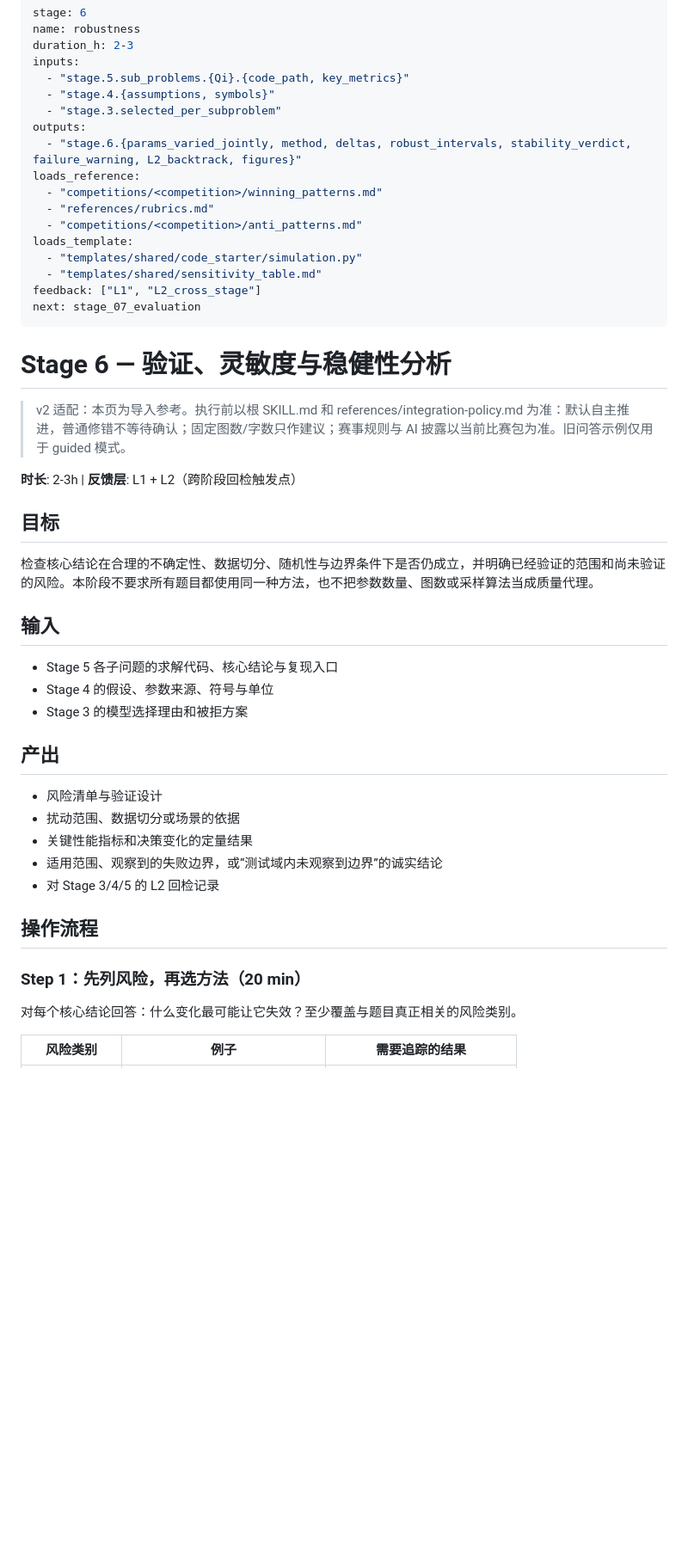
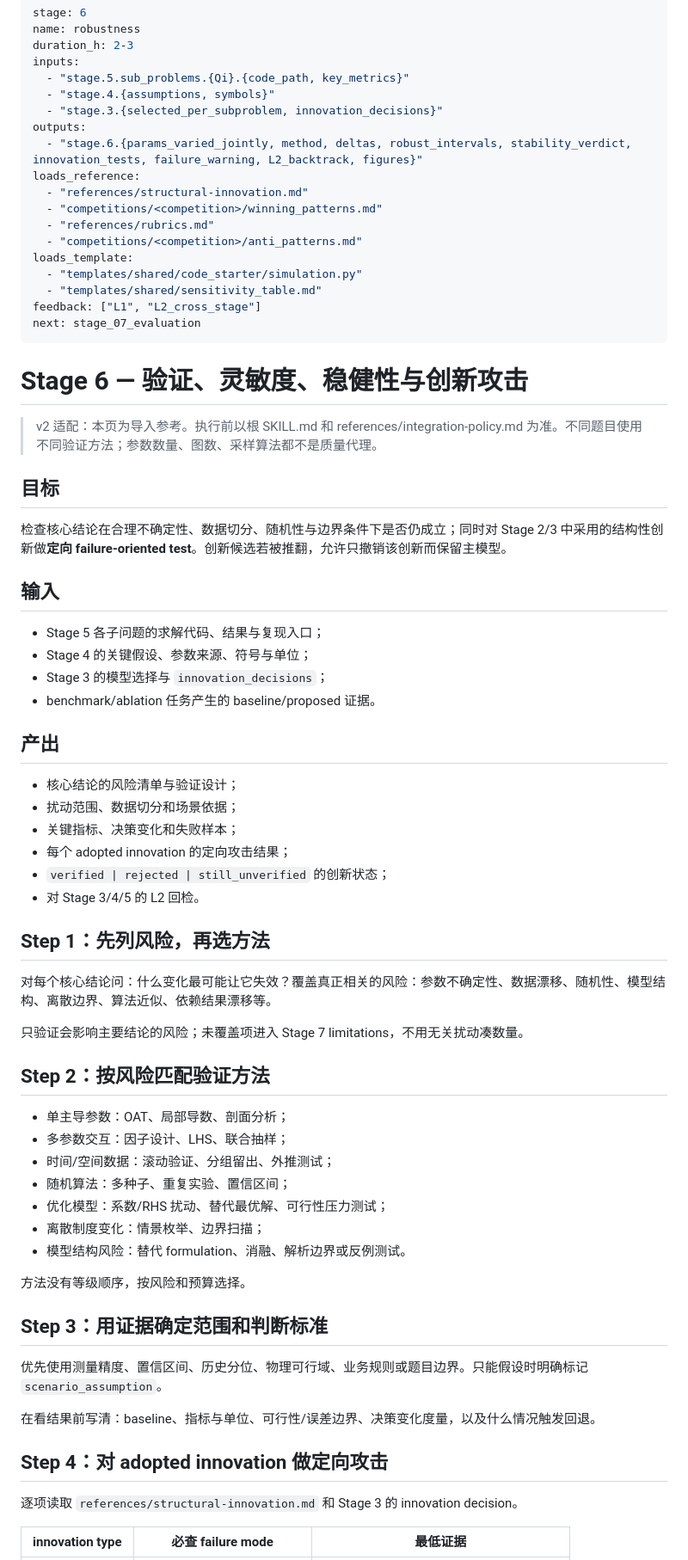
Before and after one commit to Claredz/cumcm-team-ai, a Markdown page: references/stage_06_robustness.md, the part around one of its changes. Shown at 86% size. Drawn GitHub-style; blank space fills up the shorter version.

Commit message:
Add innovation-specific failure tests to stage 6

```diff
--- a/references/stage_06_robustness.md
+++ b/references/stage_06_robustness.md
@@ -5,10 +5,11 @@ duration_h: 2-3
 inputs:
   - "stage.5.sub_problems.{Qi}.{code_path, key_metrics}"
   - "stage.4.{assumptions, symbols}"
-  - "stage.3.selected_per_subproblem"
+  - "stage.3.{selected_per_subproblem, innovation_decisions}"
 outputs:
-  - "stage.6.{params_varied_jointly, method, deltas, robust_intervals, stability_verdict, failure_warning, L2_backtrack, figures}"
+  - "stage.6.{params_varied_jointly, method, deltas, robust_intervals, stability_verdict, innovation_tests, failure_warning, L2_backtrack, figures}"
 loads_reference:
+  - "references/structural-innovation.md"
   - "competitions/<competition>/winning_patterns.md"
   - "references/rubrics.md"
   - "competitions/<competition>/anti_patterns.md"
@@ -19,35 +20,57 @@ feedback: ["L1", "L2_cross_stage"]
 next: stage_07_evaluation
 ---
 
-# Stage 6 — 验证、灵敏度与稳健性分析
+# Stage 6 — 验证、灵敏度、稳健性与创新攻击
 
-> v2 适配：本页为导入参考。执行前以根 SKILL.md 和 references/integration-policy.md 为准：默认自主推进，普通修错不等待确认；固定图数/字数只作建议；赛事规则与 AI 披露以当前比赛包为准。旧问答示例仅用于 guided 模式。
-
-**时长**: 2-3h | **反馈层**: L1 + L2（跨阶段回检触发点）
+> v2 适配：本页为导入参考。执行前以根 SKILL.md 和 references/integration-policy.md 为准。不同题目使用不同验证方法；参数数量、图数、采样算法都不是质量代理。
 
 ## 目标
 
-检查核心结论在合理的不确定性、数据切分、随机性与边界条件下是否仍成立，并明确已经验证的范围和尚未验证的风险。本阶段不要求所有题目都使用同一种方法，也不把参数数量、图数或采样算法当成质量代理。
+检查核心结论在合理不确定性、数据切分、随机性与边界条件下是否仍成立；同时对 Stage 2/3 中采用的结构性创新做**定向 failure-oriented test**。创新候选若被推翻，允许只撤销该创新而保留主模型。
 
 ## 输入
 
-- Stage 5 各子问题的求解代码、核心结论与复现入口
-- Stage 4 的假设、参数来源、符号与单位
-- Stage 3 的模型选择理由和被拒方案
+- Stage 5 各子问题的求解代码、结果与复现入口；
+- Stage 4 的关键假设、参数来源、符号与单位；
+- Stage 3 的模型选择与 `innovation_decisions`；
+- benchmark/ablation 任务产生的 baseline/proposed 证据。
 
 ## 产出
 
-- 风险清单与验证设计
-- 扰动范围、数据切分或场景的依据
-- 关键性能指标和决策变化的定量结果
-- 适用范围、观察到的失败边界，或“测试域内未观察到边界”的诚实结论
-- 对 Stage 3/4/5 的 L2 回检记录
+- 核心结论的风险清单与验证设计；
+- 扰动范围、数据切分和场景依据；
+- 关键指标、决策变化和失败样本；
+- 每个 adopted innovation 的定向攻击结果；
+- `verified | rejected | still_unverified` 的创新状态；
+- 对 Stage 3/4/5 的 L2 回检。
 
-## 操作流程
+## Step 1：先列风险，再选方法
 
-### Step 1：先列风险，再选方法（20 min）
+对每个核心结论问：什么变化最可能让它失效？覆盖真正相关的风险：参数不确定性、数据漂移、随机性、模型结构、离散边界、算法近似、依赖结果漂移等。
 
-对每个核心结论回答：什么变化最可能让它失效？至少覆盖与题目真正相关的风险类别。
+只验证会影响主要结论的风险；未覆盖项进入 Stage 7 limitations，不用无关扰动凑数量。
 
-| 风险类别 | 例子 | 需要追踪的结果 |
+## Step 2：按风险匹配验证方法
+
+- 单主导参数：OAT、局部导数、剖面分析；
+- 多参数交互：因子设计、LHS、联合抽样；
+- 时间/空间数据：滚动验证、分组留出、外推测试；
+- 随机算法：多种子、重复实验、置信区间；
+- 优化模型：系数/RHS 扰动、替代最优解、可行性压力测试；
+- 离散制度变化：情景枚举、边界扫描；
+- 模型结构风险：替代 formulation、消融、解析边界或反例测试。
+
+方法没有等级顺序，按风险和预算选择。
+
+## Step 3：用证据确定范围和判断标准
+
+优先使用测量精度、置信区间、历史分位、物理可行域、业务规则或题目边界。只能假设时明确标记 `scenario_assumption`。
+
+在看结果前写清：baseline、指标与单位、可行性/误差边界、决策变化度量，以及什么情况触发回退。
+
+## Step 4：对 adopted innovation 做定向攻击
+
+逐项读取 `references/structural-innovation.md` 和 Stage 3 的 innovation decision。
+
+| innovation type | 必查 failure mode | 最低证据 |
 |---|---|---|
```
Also changed, not shown: other parts of references/stage_06_robustness.md (+80 -130 lines).
